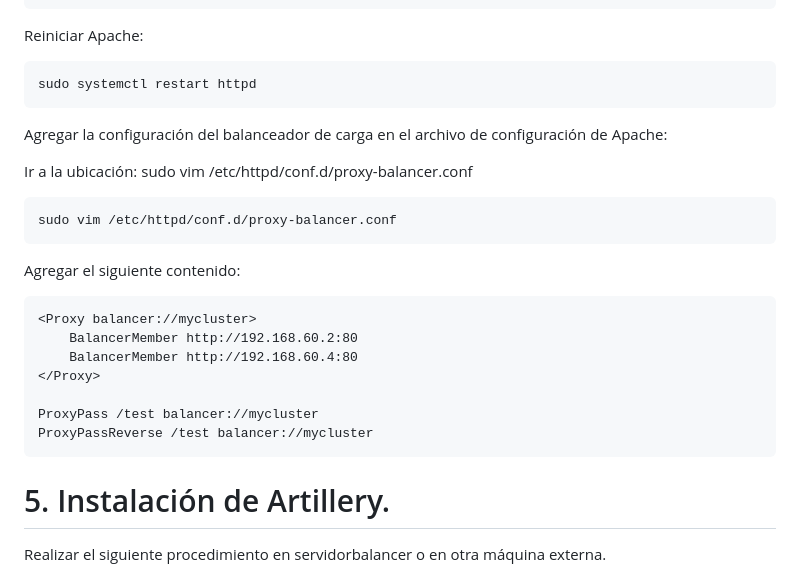
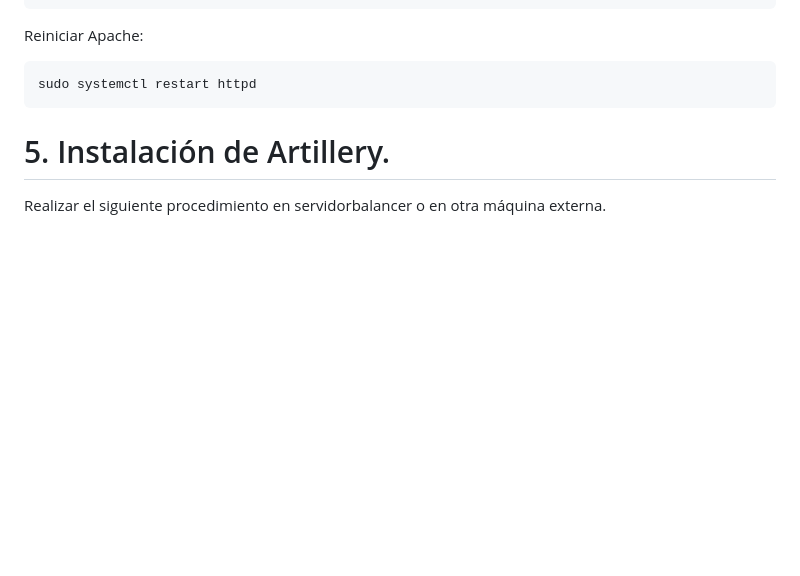
Before and after one commit to danielhc144/ProyectoFinalT3, a Markdown page: README.md, the part around the change. GitHub-like rendering; blank space fills up the shorter version.

````diff
--- a/README.md
+++ b/README.md
@@ -151,25 +151,6 @@ Reiniciar Apache:
 ```
 sudo systemctl restart httpd
 ```
-Agregar la configuración del balanceador de carga en el archivo de configuración de Apache:
-
-
-Ir a la ubicación: sudo vim /etc/httpd/conf.d/proxy-balancer.conf
-
-```
-sudo vim /etc/httpd/conf.d/proxy-balancer.conf
-```
-Agregar el siguiente contenido:
-
-```
-<Proxy balancer://mycluster>
-    BalancerMember http://192.168.60.2:80
-    BalancerMember http://192.168.60.4:80
-</Proxy>
-
-ProxyPass /test balancer://mycluster
-ProxyPassReverse /test balancer://mycluster
-```
 
 
 # 5. Instalación de Artillery.
````
